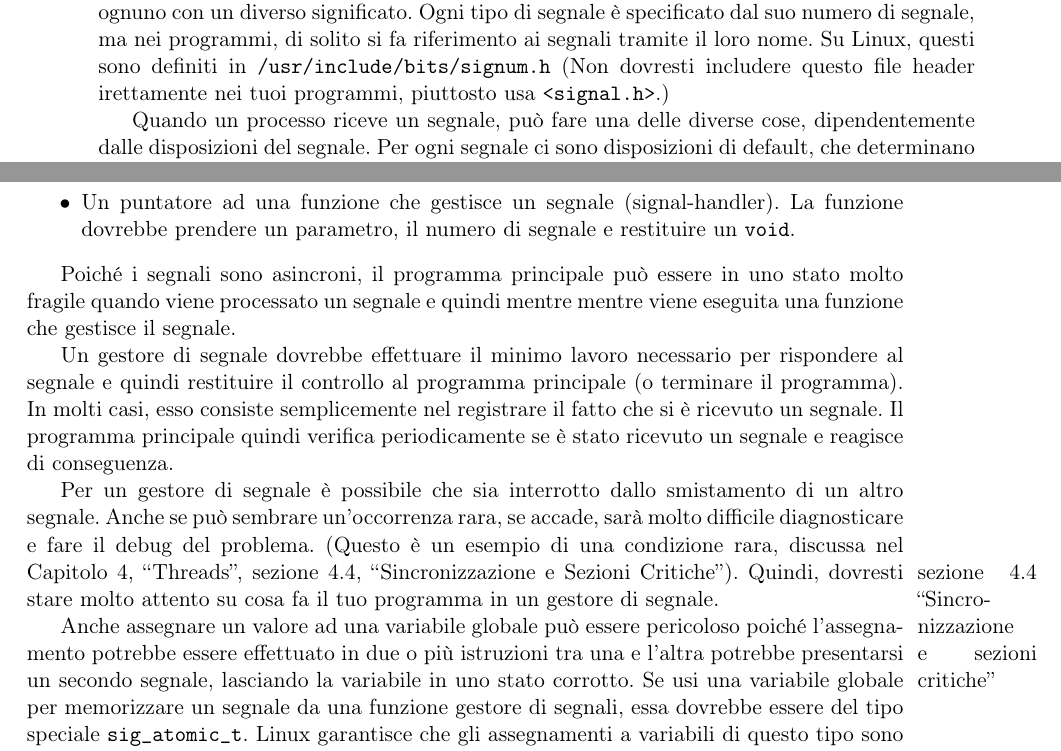
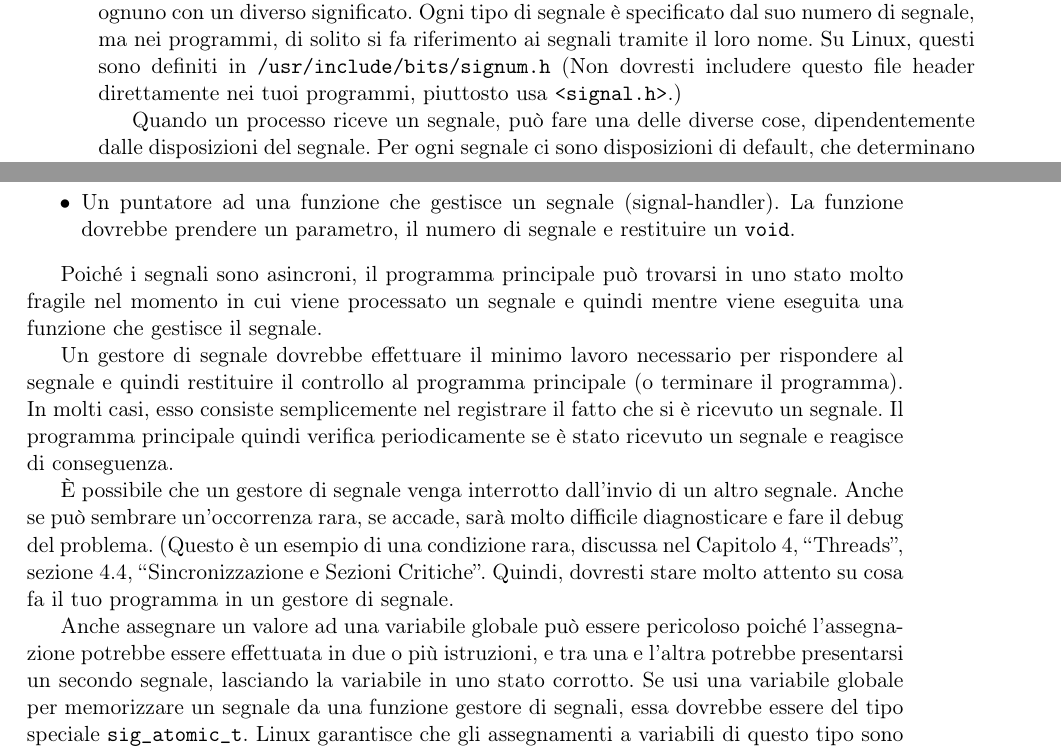
Before and after one commit to simonesollena/AdvancedLinuxProgrammingITA, a LaTeX book (alp.tex, which reads cap3.tex): two parts of pages 56 and 57 of 106, joined at a grey line, cut so that both start at the same text. The pictures show the PDF file alp.pdf that the author committed with the source; the source files are stored in an older character set and shown here as Unicode.

Commit message:
Revisionato fino alla sezione 3.3

```diff
--- a/cap3.tex
+++ b/cap3.tex
@@ -283,7 +283,7 @@ funzione corrente o anche la corrente riga di codice. Ci sono diverse dozzine di
 ognuno con un diverso significato. Ogni tipo di segnale è specificato dal suo numero di segnale,
 ma nei programmi, di solito si fa riferimento ai segnali tramite il loro nome. Su Linux, questi
 sono definiti in \texttt{/usr/include/bits/signum.h} (Non dovresti includere questo file
-header irettamente nei tuoi programmi, piuttosto usa \texttt{<signal.h>}.)
+header direttamente nei tuoi programmi, piuttosto usa \texttt{<signal.h>}.)
 
 Quando un processo riceve un segnale, può fare una delle diverse cose, dipendentemente
 dalle disposizioni del segnale. Per ogni segnale ci sono disposizioni di default, che determinano
@@ -322,8 +322,8 @@ seconda struttura \texttt{sigaction} è \texttt{sa\_handler}. Esso può prendere
 dovrebbe prendere un parametro, il numero di segnale e restituire un \texttt{void}.}
 \end{itemize}
 
-Poiché i segnali sono asincroni, il programma principale può essere in uno stato molto fragile
-quando viene processato un segnale e quindi mentre mentre viene eseguita una funzione che
+Poiché i segnali sono asincroni, il programma principale può trovarsi in uno stato molto fragile
+nel momento in cui viene processato un segnale e quindi mentre viene eseguita una funzione che
 gestisce il segnale.
 
 Un gestore di segnale dovrebbe effettuare il minimo lavoro necessario per rispondere al
@@ -332,14 +332,14 @@ molti casi, esso consiste semplicemente nel registrare il fatto che si è ricevu
 programma principale quindi verifica periodicamente se è stato ricevuto un segnale e reagisce di
 conseguenza.
 
-Per un gestore di segnale è possibile che sia interrotto dallo smistamento di un altro segnale.
+È possibile che un gestore di segnale venga interrotto dall'invio di un altro segnale.
 Anche se può sembrare un'occorrenza rara, se accade, sarà molto difficile diagnosticare e fare il
-debug del problema. (Questo è un esempio di una condizione rara, discussa nel \numnameref{cap:4}, \numnameref{sec:4.4}\marginpar{
-sezione 4.4 ``Sincronizzazione e sezioni critiche''}). Quindi, dovresti stare molto
+debug del problema. (Questo è un esempio di una condizione rara, discussa nel \numnameref{cap:4}, \numnameref{sec:4.4}.
+Quindi, dovresti stare molto
 attento su cosa fa il tuo programma in un gestore di segnale.
 
 Anche assegnare un valore ad una variabile globale può essere pericoloso poiché
-l'assegnamento potrebbe essere effettuato in due o più istruzioni tra una e l'altra potrebbe
+l'assegnazione potrebbe essere effettuata in due o più istruzioni, e tra una e l'altra potrebbe
 presentarsi un secondo segnale, lasciando la variabile in uno stato corrotto. Se usi una variabile
 globale per memorizzare un segnale da una funzione gestore di segnali, essa dovrebbe essere
 del tipo speciale \texttt{sig\_atomic\_t}. Linux garantisce che gli assegnamenti a variabili di questo
```
Also changed, not shown: alp.pdf.
